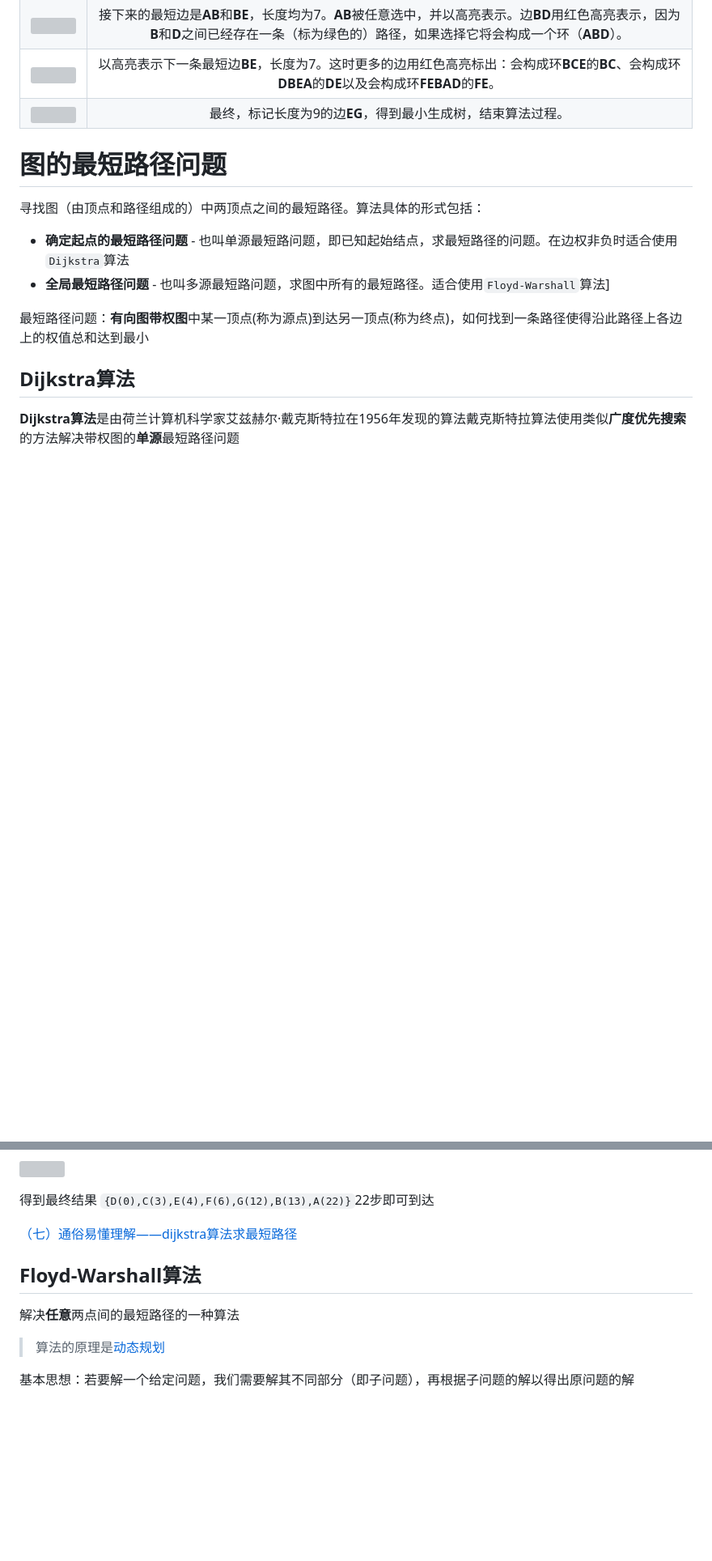
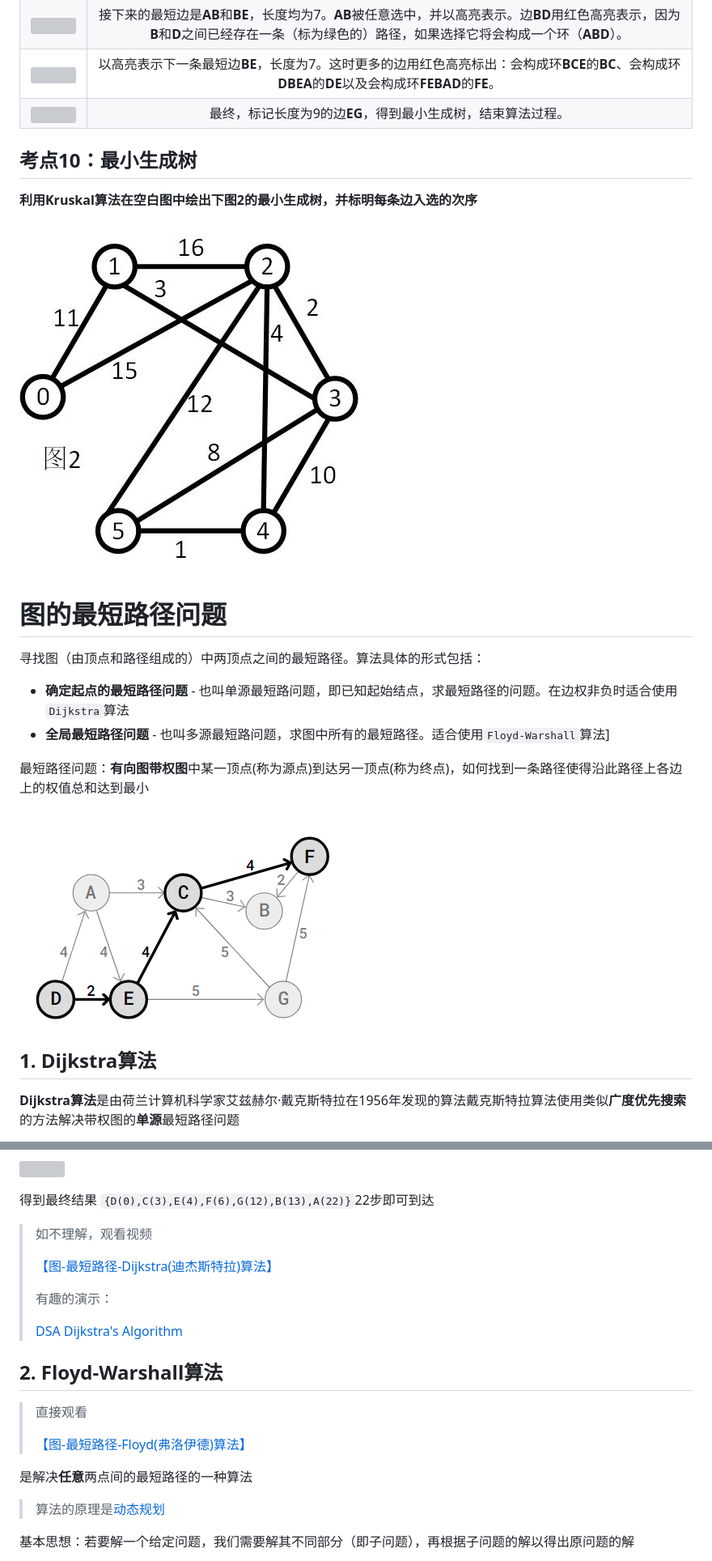
Before and after one commit to shanzuiyixing/DATASTRUCTURE, a Markdown page: docs/05_Graph/05.md, 2 parts joined by grey strips. Shown: that part at 81% size. Drawn GitHub-style; pictures changed too: docs/05_Graph/assets_05/shengchengshu.jpg (added), docs/05_Graph/assets_05/zuiduanlujingshiyi.png (added); blank space fills up the shorter version; grey boxes are pictures that could not be loaded.

```diff
--- a/docs/05_Graph/05.md
+++ b/docs/05_Graph/05.md
@@ -336,6 +350,12 @@ $dist$ 初始时数据：
 | ![](./assets_05/Kruskal_Algorithm_5.svg.png) | 以高亮表示下一条最短边**BE**，长度为7。这时更多的边用红色高亮标出：会构成环**BCE**的**BC**、会构成环**DBEA**的**DE**以及会构成环**FEBAD**的**FE**。 |
 | ![](./assets_05/Kruskal_Algorithm_6.svg.png) | 最终，标记长度为9的边**EG**，得到最小生成树，结束算法过程。  |
 
+## <font color = red> 考点10：最小生成树</font>
+
+**利用Kruskal算法在空白图中绘出下图2的最小生成树，并标明每条边入选的次序**
+
+![](./assets_05/shengchengshu.jpg)
+
 # 图的最短路径问题
 
 寻找图（由顶点和路径组成的）中两顶点之间的最短路径。算法具体的形式包括：
@@ -345,7 +365,9 @@ $dist$ 初始时数据：
 
 最短路径问题：**有向图带权图**中某一顶点(称为源点)到达另一顶点(称为终点)，如何找到一条路径使得沿此路径上各边上的权值总和达到最小
 
-## Dijkstra算法
+![](./assets_05/zuiduanlujingshiyi.png)
+
+## 1. Dijkstra算法
 
 **Dijkstra算法**是由荷兰计算机科学家艾兹赫尔·戴克斯特拉在1956年发现的算法戴克斯特拉算法使用类似**广度优先搜索**的方法解决带权图的**单源**最短路径问题
 
@@ -375,11 +397,21 @@ $dist$ 初始时数据：
 
 得到最终结果 `{D(0),C(3),E(4),F(6),G(12),B(13),A(22)}`22步即可到达
 
-[（七）通俗易懂理解——dijkstra算法求最短路径](https://zhuanlan.zhihu.com/p/40338107)
+> 如不理解，观看视频
+>
+> [【图-最短路径-Dijkstra(迪杰斯特拉)算法】](https://www.bilibili.com/video/BV1uT4y1p7Jy/?share_source=copy_web&vd_source=f6ff1f6b32d145cf17622a2f18e41586)
+>
+> 有趣的演示：
+>
+> [DSA Dijkstra's Algorithm](https://www.w3schools.com/dsa/dsa_algo_graphs_dijkstra.php)
 
-## Floyd-Warshall算法
+## 2. Floyd-Warshall算法
 
-解决**任意**两点间的最短路径的一种算法
+> 直接观看
+>
+> [【图-最短路径-Floyd(弗洛伊德)算法】](https://www.bilibili.com/video/BV19k4y1Q7Gj/?share_source=copy_web&vd_source=f6ff1f6b32d145cf17622a2f18e41586)
+
+是解决**任意**两点间的最短路径的一种算法
 
 > 算法的原理是[动态规划](https://zh.wikipedia.org/wiki/动态规划)
 
```
Also changed, not shown: other parts of docs/05_Graph/05.md (+28 -6 lines), docs/04_Tree/04.md (+2 -5 lines), docs/07_sort/07.md (+4 -4 lines), docs/05_Graph/assets_05/sousuo.jpg (added), docs/05_Graph/assets_05/tuopu.jpg (added), docs/05_Graph/assets_05/zuiduanlujing.png (added), 2 other files.
